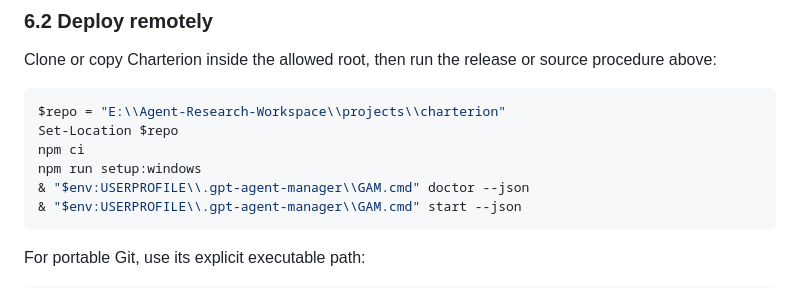
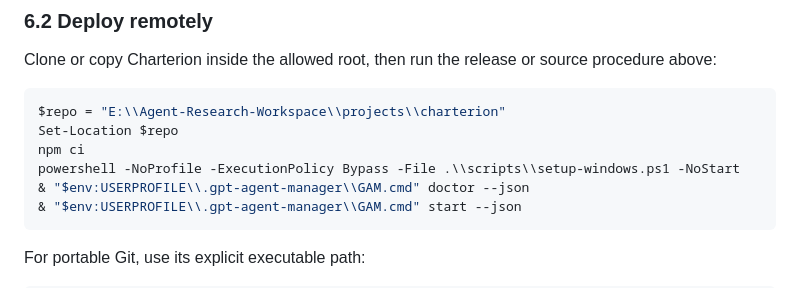
Before and after one commit to SDFGAEV/Charterion, a Markdown page: docs/DEPLOYMENT.md, the part around the change. Rendered like a GitHub page.

Commit message:
docs: avoid duplicate remote startup in deployment example

```diff
--- a/docs/DEPLOYMENT.md
+++ b/docs/DEPLOYMENT.md
@@ -142,7 +142,7 @@ procedure above:
 $repo = "E:\\Agent-Research-Workspace\\projects\\charterion"
 Set-Location $repo
 npm ci
-npm run setup:windows
+powershell -NoProfile -ExecutionPolicy Bypass -File .\\scripts\\setup-windows.ps1 -NoStart
 & "$env:USERPROFILE\\.gpt-agent-manager\\GAM.cmd" doctor --json
 & "$env:USERPROFILE\\.gpt-agent-manager\\GAM.cmd" start --json
 ~~~
```
